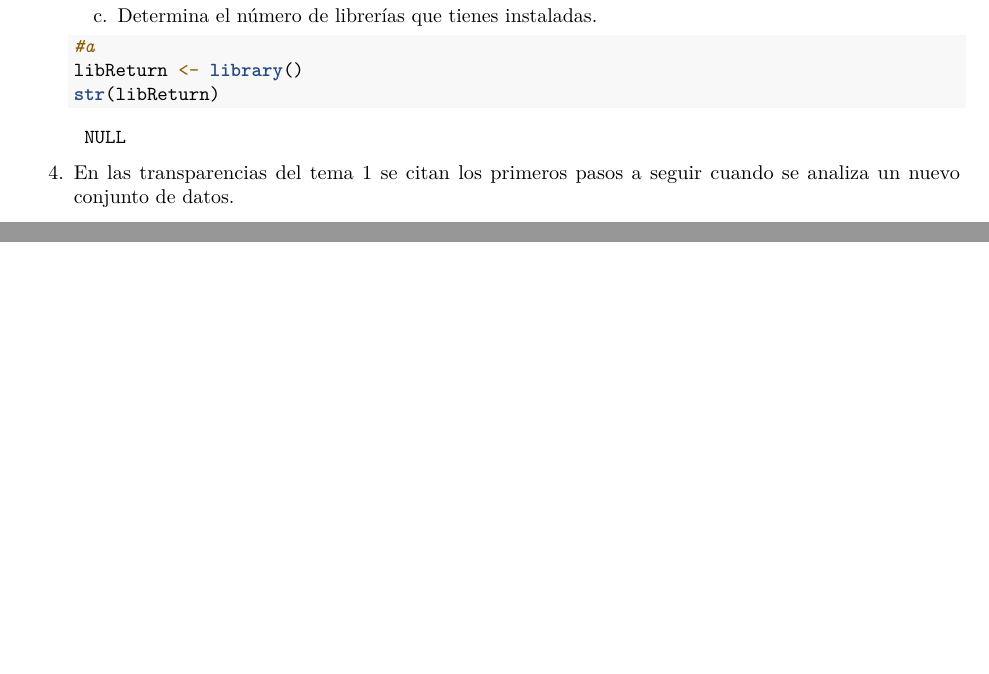
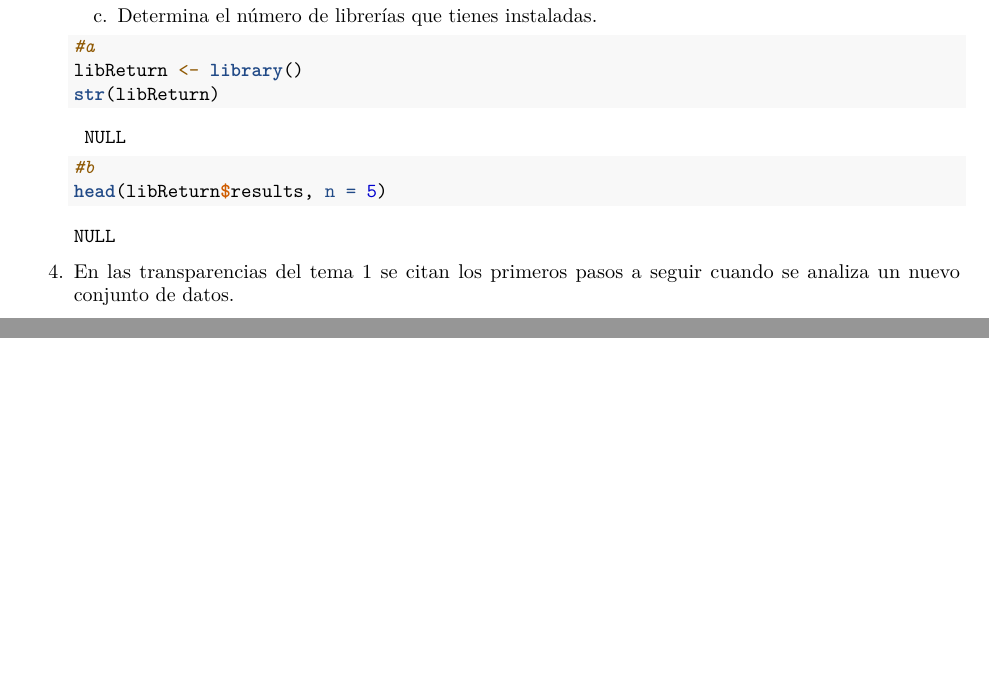
Before and after one commit to pedelu/SolucionesTema1, an R Markdown document (BoletinTema1ALUMNO.Rmd): two parts of pages 5 and 6 of 6, joined at a grey line, cut so that both start at the same text. Rendered offline with R 4.5, knitr and Pandoc, then LaTeX, with nearby package versions.

Commit message:
Ej 3 apartado b

```diff
--- a/BoletinTema1ALUMNO.Rmd
+++ b/BoletinTema1ALUMNO.Rmd
@@ -175,7 +175,8 @@ car::qqPlot(log(animals$brain))
 #a
     libReturn <- library()
     str(libReturn)
-
+#b
+    head(libReturn$results, n = 5)
 
 
 
```
